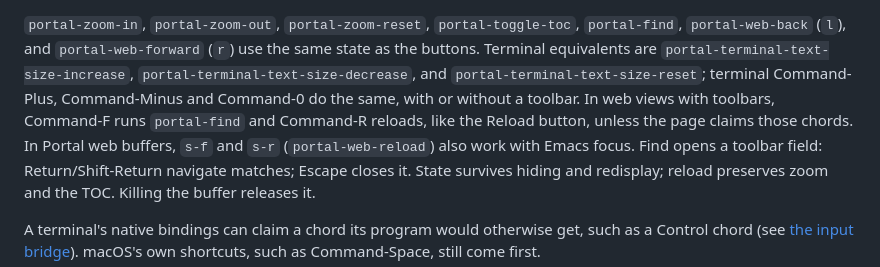
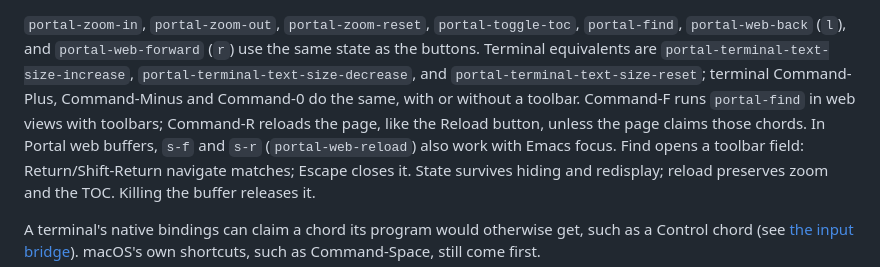
Before and after one commit to antonhibl/portal, a Markdown page: docs/keyboard.md, the part around the change. Rendered like a GitHub page.

Commit message:
docs: restore Command-R reload qualification

```diff
--- a/docs/keyboard.md
+++ b/docs/keyboard.md
@@ -45,9 +45,9 @@ restores them. Colors follow Emacs faces, including theme changes.
 same state as the buttons. Terminal equivalents are
 `portal-terminal-text-size-increase`, `portal-terminal-text-size-decrease`, and
 `portal-terminal-text-size-reset`; terminal Command-Plus, Command-Minus and
-Command-0 do the same, with or without a toolbar. In web views with toolbars, Command-F
-runs `portal-find` and Command-R reloads, like the Reload button, unless the
-page claims those chords. In Portal web buffers, `s-f` and `s-r`
+Command-0 do the same, with or without a toolbar. Command-F runs `portal-find`
+in web views with toolbars; Command-R reloads the page, like the Reload button,
+unless the page claims those chords. In Portal web buffers, `s-f` and `s-r`
 (`portal-web-reload`) also work with Emacs focus. Find opens a toolbar field:
 Return/Shift-Return navigate matches; Escape closes it. State survives hiding
 and redisplay; reload preserves zoom and the TOC. Killing the buffer releases it.
```
